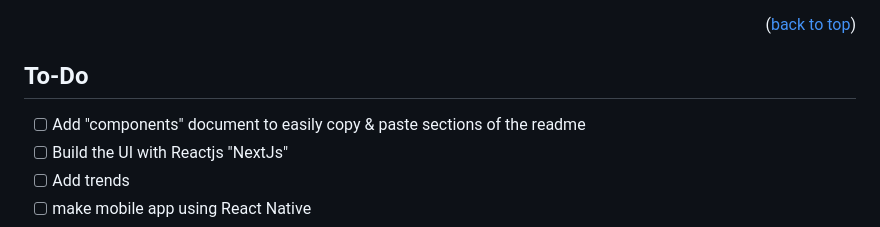
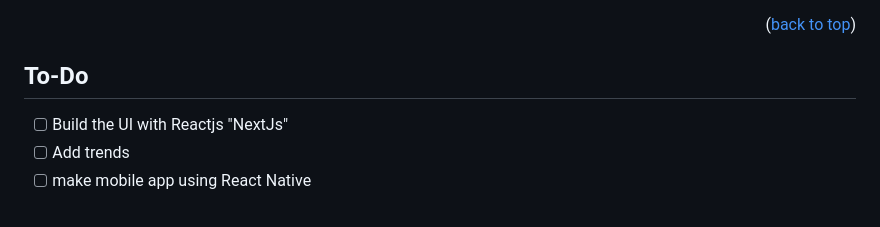
Before and after one commit to YossefMohamed/twitter-clone, a Markdown page: README.md, the part around the change. GitHub-like rendering.

```diff
--- a/README.md
+++ b/README.md
@@ -105,8 +105,6 @@ _Below is an example of how you can instruct your audience on installing and set
 <!-- ROADMAP -->
 ## To-Do
 
-
-- [ ] Add "components" document to easily copy & paste sections of the readme
 - [ ] Build the UI with Reactjs "NextJs"
 - [ ]  Add trends
 - [ ]  make mobile app using React Native
```
